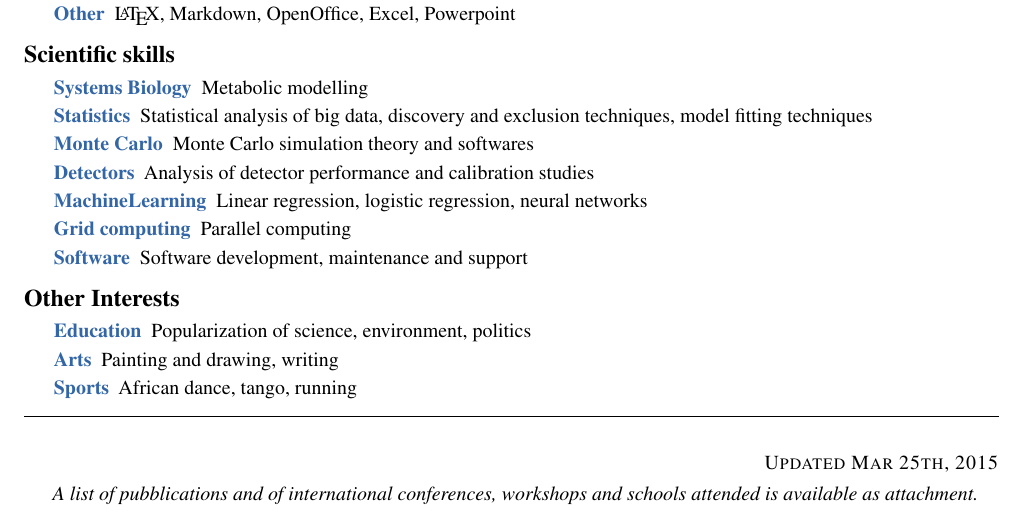
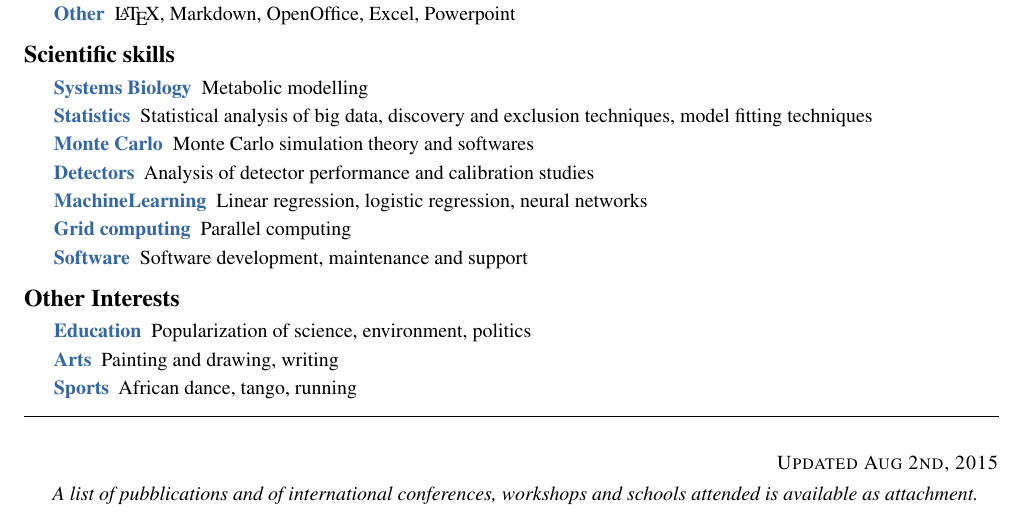
Before and after one commit to asuccurro/curriculum, a LaTeX CV (antonellasuccurro_CV.tex): part of page 2 of 2, cut so that both start at the same text. Compiled offline with pdfLaTeX.

Commit message:
date change

```diff
--- a/antonellasuccurro_CV.tex
+++ b/antonellasuccurro_CV.tex
@@ -139,7 +139,7 @@ my PhD with the ATLAS collaboration ($\sim$3000 scientists) at the CERN laborato
 \roottitle{}
 \headedsection
 {}
-{\textsc{Updated Mar 25th, 2015}}
+{\textsc{Updated Aug 2nd, 2015}}
 
 {\bodytext
 {\textit{A list of pubblications and of international conferences, workshops and schools attended is available as attachment.}
```
